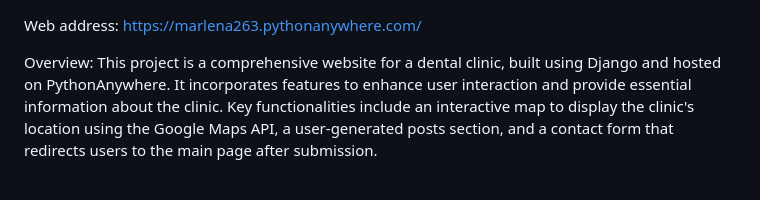
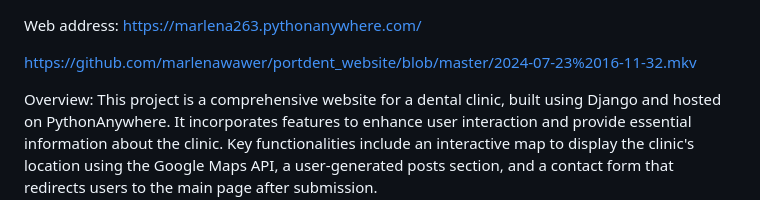
Before and after one commit to marlenawawer/portdent_website, a Markdown page: README.md, the part around the change. Drawn GitHub-style; blank space fills up the shorter version.

```diff
--- a/README.md
+++ b/README.md
@@ -1,4 +1,6 @@
 Web address: https://marlena263.pythonanywhere.com/
+
+https://github.com/marlenawawer/portdent_website/blob/master/2024-07-23%2016-11-32.mkv
 
 Overview:
 This project is a comprehensive website for a dental clinic, built using Django and hosted on PythonAnywhere. It incorporates features to enhance user interaction and provide essential information about the clinic. Key functionalities include an interactive map to display the clinic's location using the Google Maps API, a user-generated posts section, and a contact form that redirects users to the main page after submission.
```
